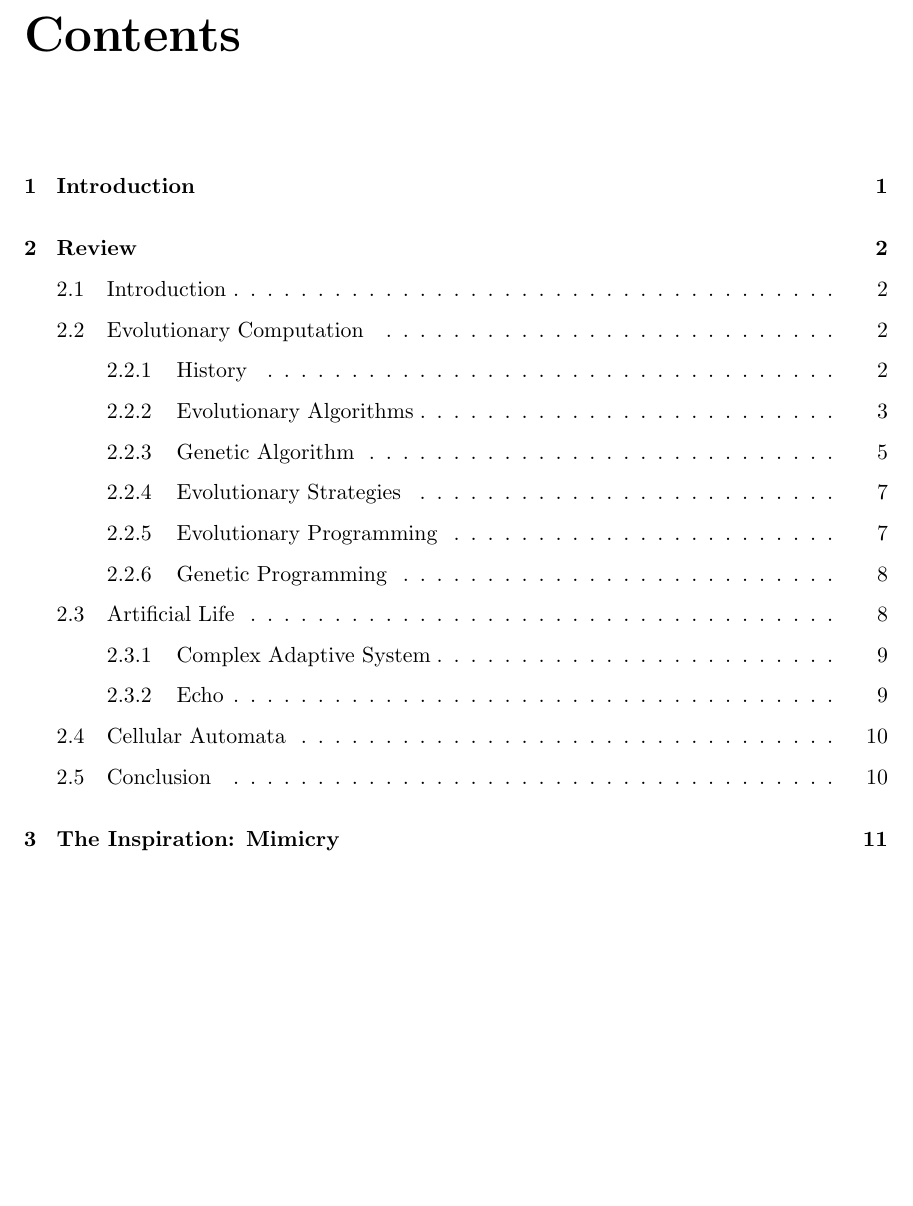
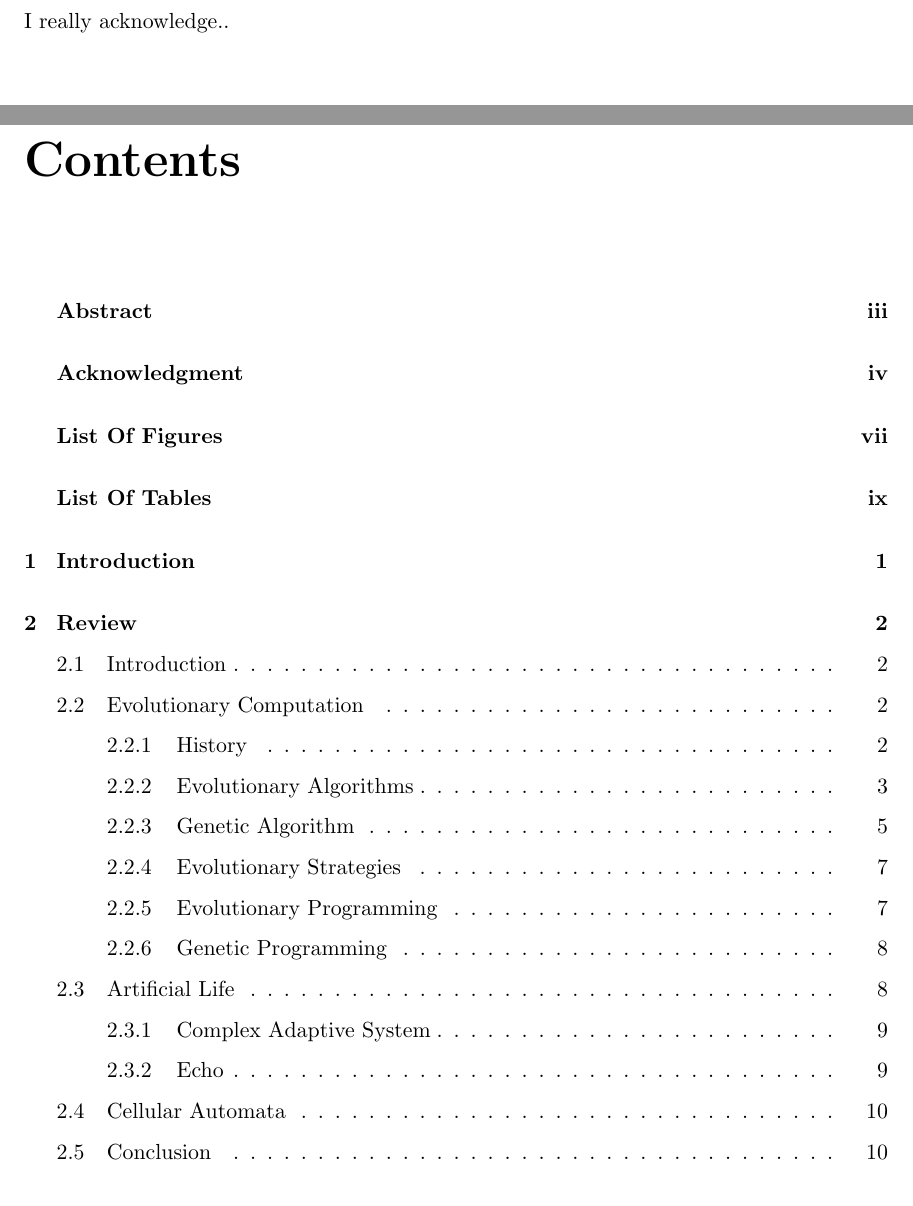
Before and after one commit to mohiul/mimicry, a LaTeX thesis (docs/tex/thesis.tex, which reads docs/tex/acknowledgment.tex): part of page 3 of 83 before the commit and two parts of pages 3 and 4 of 84 after it, the two joined at a grey line, cut at the place of the change, the shorter picture padded with empty space. Compiled offline with pdfLaTeX.

Commit message:
The acknowledgment page

```diff
--- /dev/null
+++ b/docs/tex/acknowledgment.tex
@@ -0,0 +1,6 @@
+\begin{center}
+\begin{large}
+\textbf{Acknowledgement}
+\end{large}
+\end{center}
+I really acknowledge..
--- a/docs/tex/thesis.tex
+++ b/docs/tex/thesis.tex
@@ -36,9 +36,12 @@
 \date{\today}
 
 \maketitle
-
-\input{abstract}
-
 \pagenumbering{roman}
 
+\addcontentsline{toc}{chapter}{\numberline{}Abstract}
+\input{abstract}
+\addcontentsline{toc}{chapter}{\numberline{}Acknowledgment}
+\input{acknowledgment}
+\setcounter{page}{4}
+
 \tableofcontents
```
Also changed, not shown: docs/tex/abstract.tex (+2 -1 lines), docs/tex/thesis.tex (3 more changed lines).
